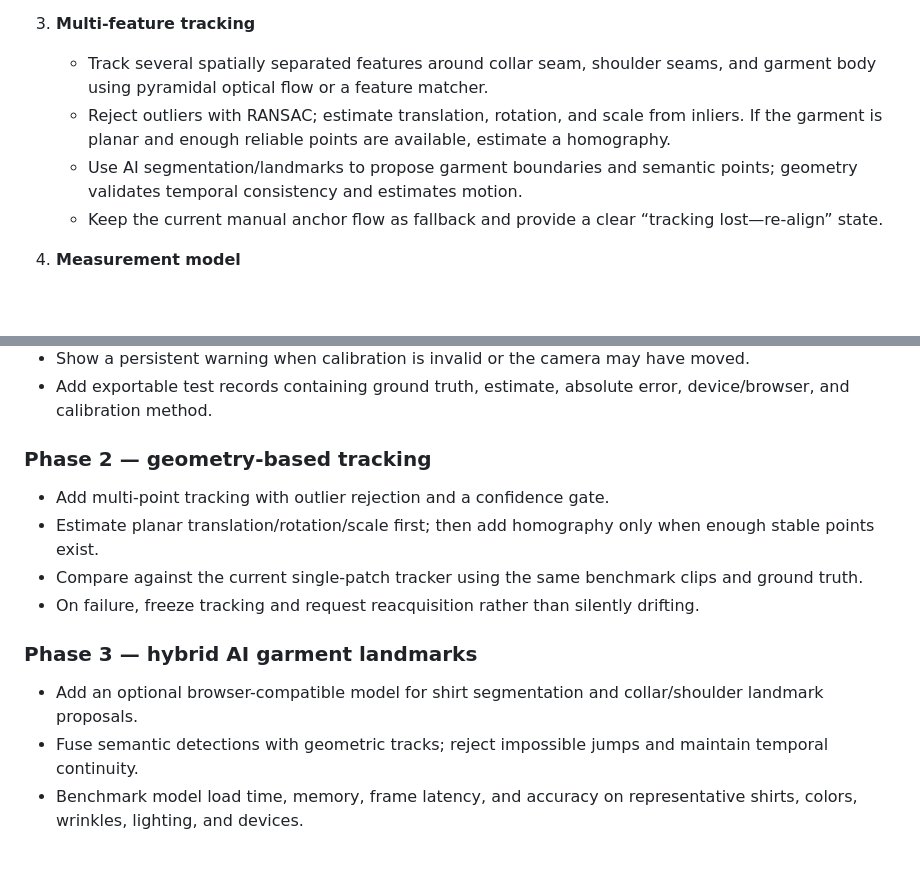
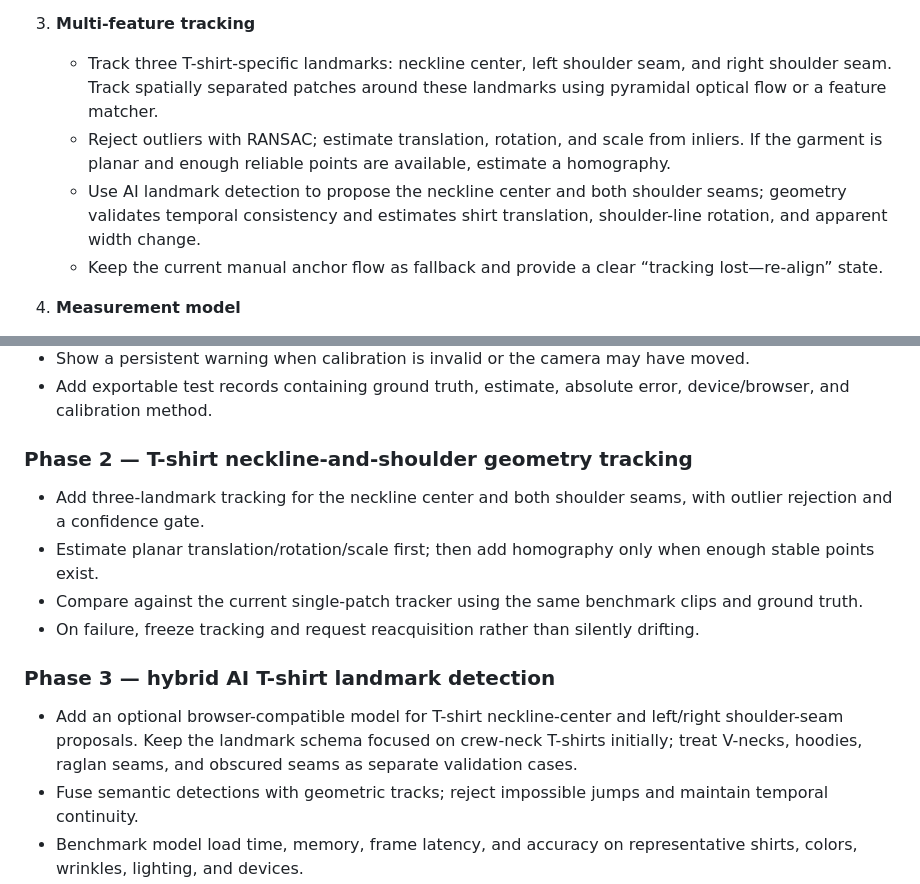
Before and after one commit to Turon9/Test, a Markdown page: ENGINEERING_REVIEW.md, 2 parts joined by grey strips. Drawn GitHub-style; blank space fills up the shorter version.

Commit message:
Focus tracking plan on T-shirt neckline and shoulder seams

```diff
--- a/ENGINEERING_REVIEW.md
+++ b/ENGINEERING_REVIEW.md
@@ -39,9 +39,9 @@ Use a **geometry-first, hybrid tracker**, with AI as an optional garment/landmar
    - For physical placement, prefer a printed fiducial/known-size reference near the garment or multiple known points to estimate a planar homography. Two-point scalar calibration is an interim method, not perspective correction.
 
 3. **Multi-feature tracking**
-   - Track several spatially separated features around collar seam, shoulder seams, and garment body using pyramidal optical flow or a feature matcher.
+   - Track three T-shirt-specific landmarks: neckline center, left shoulder seam, and right shoulder seam. Track spatially separated patches around these landmarks using pyramidal optical flow or a feature matcher.
    - Reject outliers with RANSAC; estimate translation, rotation, and scale from inliers. If the garment is planar and enough reliable points are available, estimate a homography.
-   - Use AI segmentation/landmarks to propose garment boundaries and semantic points; geometry validates temporal consistency and estimates motion.
+   - Use AI landmark detection to propose the neckline center and both shoulder seams; geometry validates temporal consistency and estimates shirt translation, shoulder-line rotation, and apparent width change.
    - Keep the current manual anchor flow as fallback and provide a clear “tracking lost—re-align” state.
 
 4. **Measurement model**
@@ -68,14 +68,14 @@ Use a **geometry-first, hybrid tracker**, with AI as an optional garment/landmar
 - Show a persistent warning when calibration is invalid or the camera may have moved.
 - Add exportable test records containing ground truth, estimate, absolute error, device/browser, and calibration method.
 
-### Phase 2 — geometry-based tracking
-- Add multi-point tracking with outlier rejection and a confidence gate.
+### Phase 2 — T-shirt neckline-and-shoulder geometry tracking
+- Add three-landmark tracking for the neckline center and both shoulder seams, with outlier rejection and a confidence gate.
 - Estimate planar translation/rotation/scale first; then add homography only when enough stable points exist.
 - Compare against the current single-patch tracker using the same benchmark clips and ground truth.
 - On failure, freeze tracking and request reacquisition rather than silently drifting.
 
-### Phase 3 — hybrid AI garment landmarks
-- Add an optional browser-compatible model for shirt segmentation and collar/shoulder landmark proposals.
+### Phase 3 — hybrid AI T-shirt landmark detection
+- Add an optional browser-compatible model for T-shirt neckline-center and left/right shoulder-seam proposals. Keep the landmark schema focused on crew-neck T-shirts initially; treat V-necks, hoodies, raglan seams, and obscured seams as separate validation cases.
 - Fuse semantic detections with geometric tracks; reject impossible jumps and maintain temporal continuity.
 - Benchmark model load time, memory, frame latency, and accuracy on representative shirts, colors, wrinkles, lighting, and devices.
 
```
